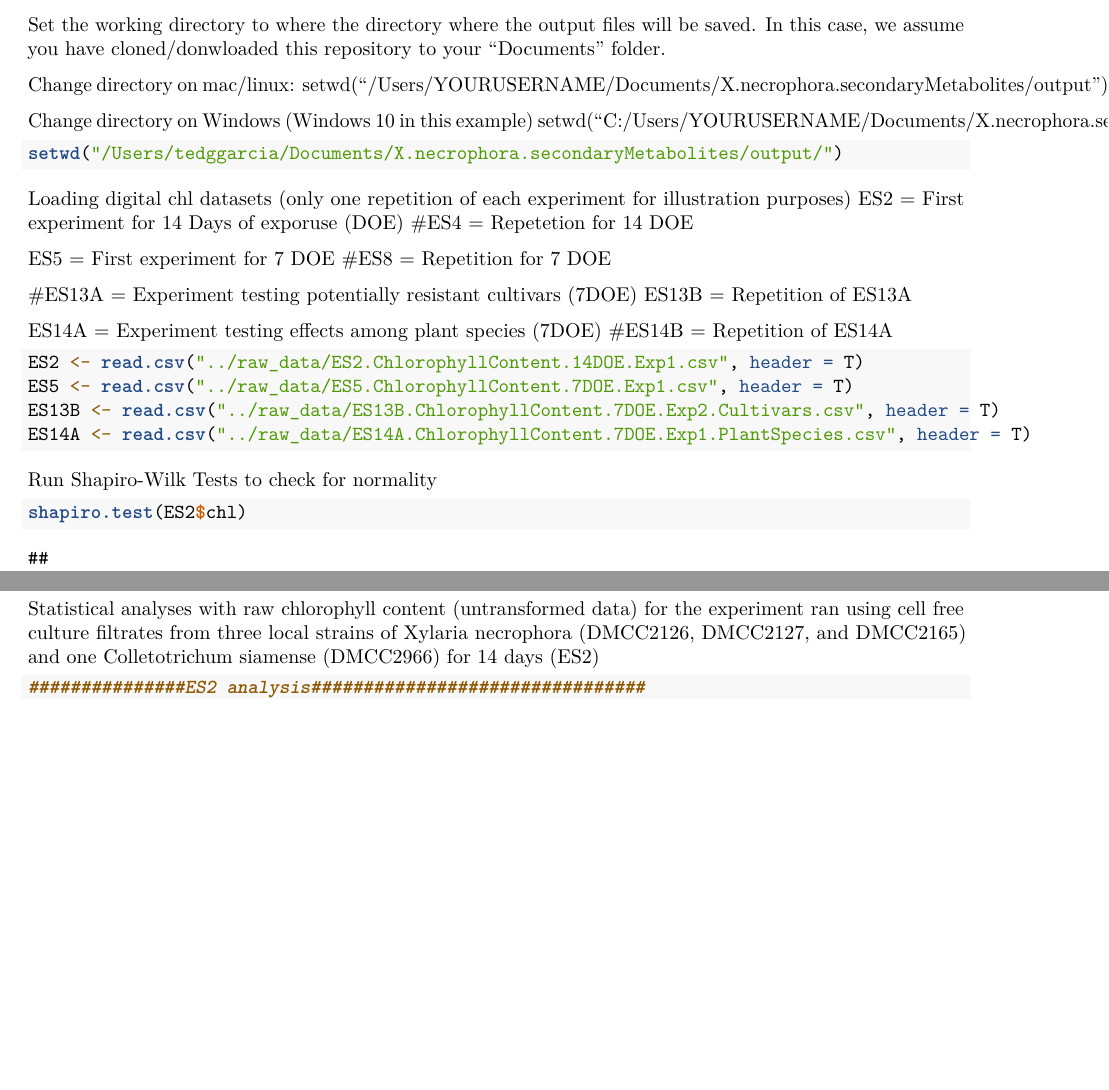
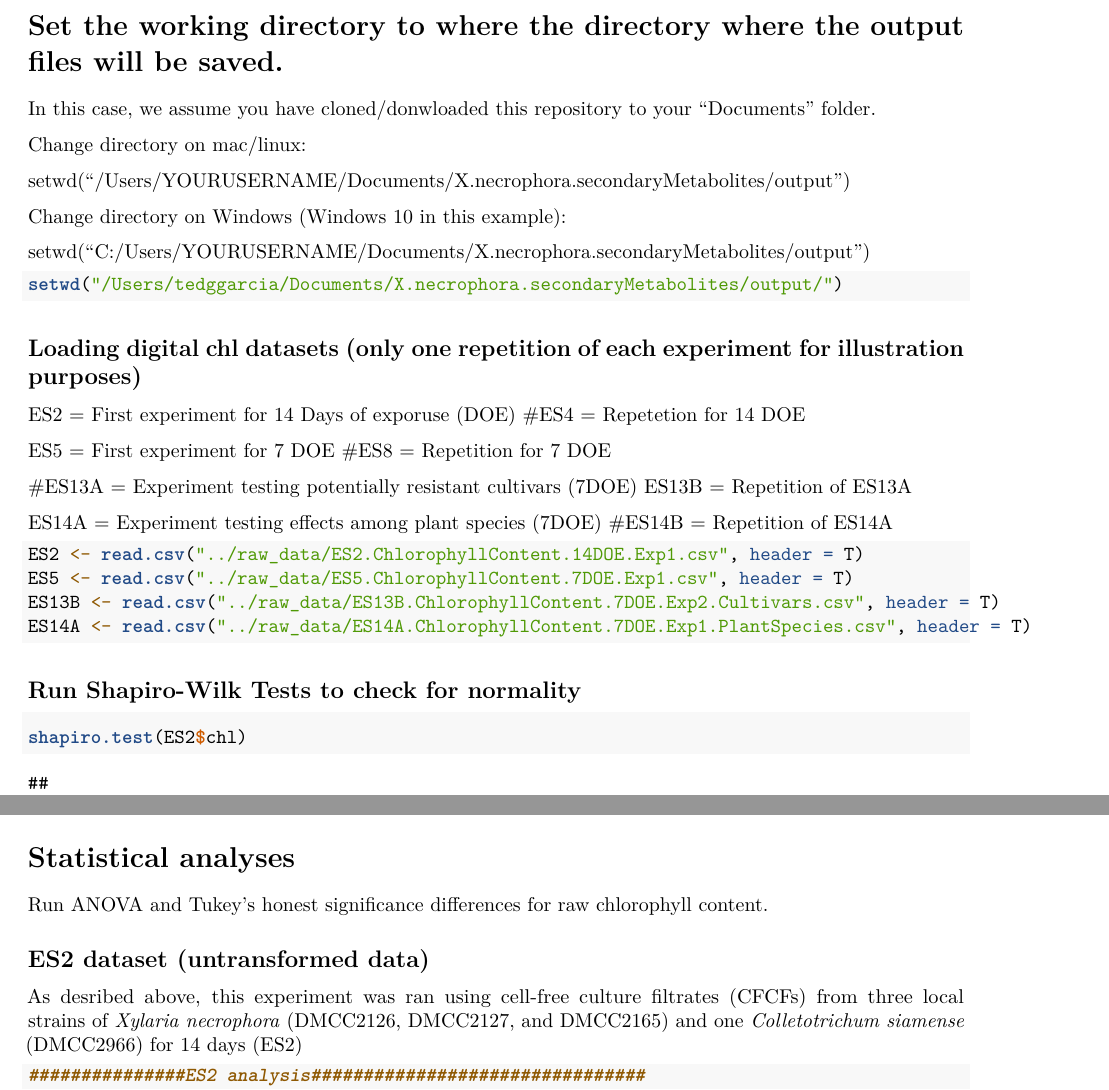
Before and after one commit to bioted/X.necrophora.secondaryMetabolites, an R Markdown document (analyses/TGarciaAroca_XnecrophoraSecondaryMetabolites.Rmd): two parts of pages 3 and 12 of 15, joined at a grey line, cut so that both start at the same text, the shorter picture padded with empty space. Rendered offline with R 4.5, knitr and Pandoc, then LaTeX, with nearby package versions; some code elsewhere in the file could not run offline.

Commit message:
Made changes to markdown

````diff
--- a/analyses/TGarciaAroca_XnecrophoraSecondaryMetabolites.Rmd
+++ b/analyses/TGarciaAroca_XnecrophoraSecondaryMetabolites.Rmd
@@ -25,20 +25,24 @@ library(reshape)
 ```
 
 
-Set the working directory to where the directory where the output files will be saved. In this case, we assume you have cloned/donwloaded this repository to your "Documents" folder.
+# Set the working directory to where the directory where the output files will be saved.
+
+In this case, we assume you have cloned/donwloaded this repository to your "Documents" folder.
 
 Change directory on mac/linux:
+
 setwd("/Users/YOURUSERNAME/Documents/X.necrophora.secondaryMetabolites/output")
 
-Change directory on Windows (Windows 10 in this example)
+Change directory on Windows (Windows 10 in this example):
+
 setwd("C:/Users/YOURUSERNAME/Documents/X.necrophora.secondaryMetabolites/output")
-
 
 ```{r}
 setwd("/Users/tedggarcia/Documents/X.necrophora.secondaryMetabolites/output/")
 ```
 
-Loading digital chl datasets (only one repetition of each experiment for illustration purposes)
+## Loading digital chl datasets (only one repetition of each experiment for illustration purposes)
+
 ES2 = First experiment for 14 Days of exporuse (DOE)
 #ES4 = Repetetion for 14 DOE
 
@@ -58,7 +62,7 @@ ES13B <- read.csv("../raw_data/ES13B.ChlorophyllContent.7DOE.Exp2.Cultivars.csv"
 ES14A <- read.csv("../raw_data/ES14A.ChlorophyllContent.7DOE.Exp1.PlantSpecies.csv", header = T)
 ```
 
-Run Shapiro-Wilk Tests to check for normality
+## Run Shapiro-Wilk Tests to check for normality
 
 ```{r}
 shapiro.test(ES2$chl)
@@ -106,7 +108,12 @@ ES13B.mod <- cbind(ES13B, ES13B_chl.tuk)
 ES14A.mod <- cbind(ES14A, ES14A_chl.tuk)
 ```
 
-Statistical analyses with raw chlorophyll content (untransformed data) for the experiment ran using cell free culture filtrates from three local strains of <i>Xylaria necrophora</i> (DMCC2126, DMCC2127, and DMCC2165) and one <i>Colletotrichum siamense</i> (DMCC2966) for 14 days (ES2)
+# Statistical analyses
+
+Run ANOVA and Tukey's honest significance differences for raw chlorophyll content.
+
+## ES2 dataset (untransformed data)
+As desribed above, this experiment was ran using cell-free culture filtrates (CFCFs) from three local strains of *Xylaria necrophora* (DMCC2126, DMCC2127, and DMCC2165) and one *Colletotrichum siamense* (DMCC2966) for 14 days (ES2)
 
 ```{r}
 ###############ES2 analysis################################
````
Also changed, not shown: analyses/TGarciaAroca_XnecrophoraSecondaryMetabolites.html, analyses/TGarciaAroca_XnecrophoraSecondaryMetabolites.pdf, analyses/TGarciaAroca_XnecrophoraSecondaryMetabolites.Rmd (12 more changed lines).
